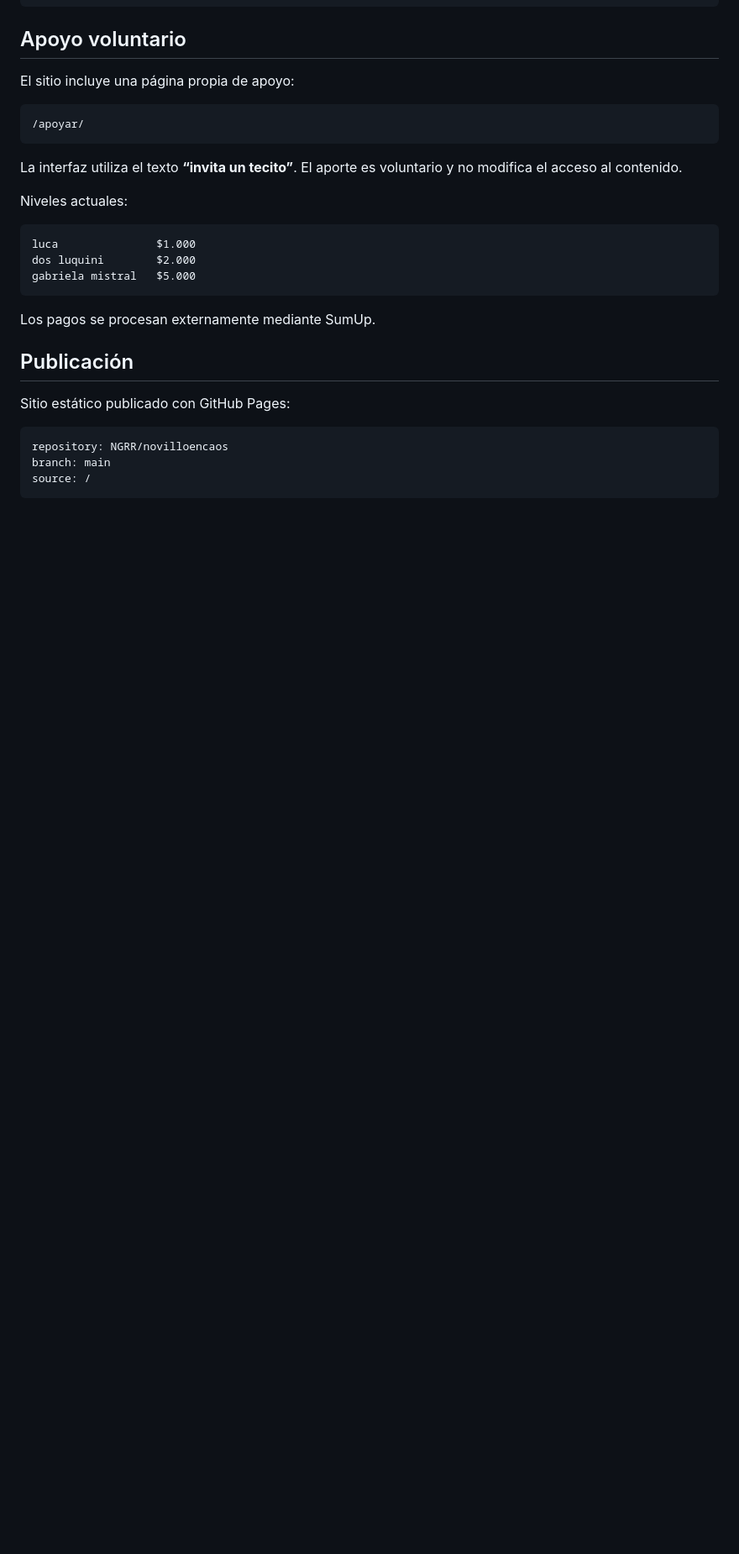
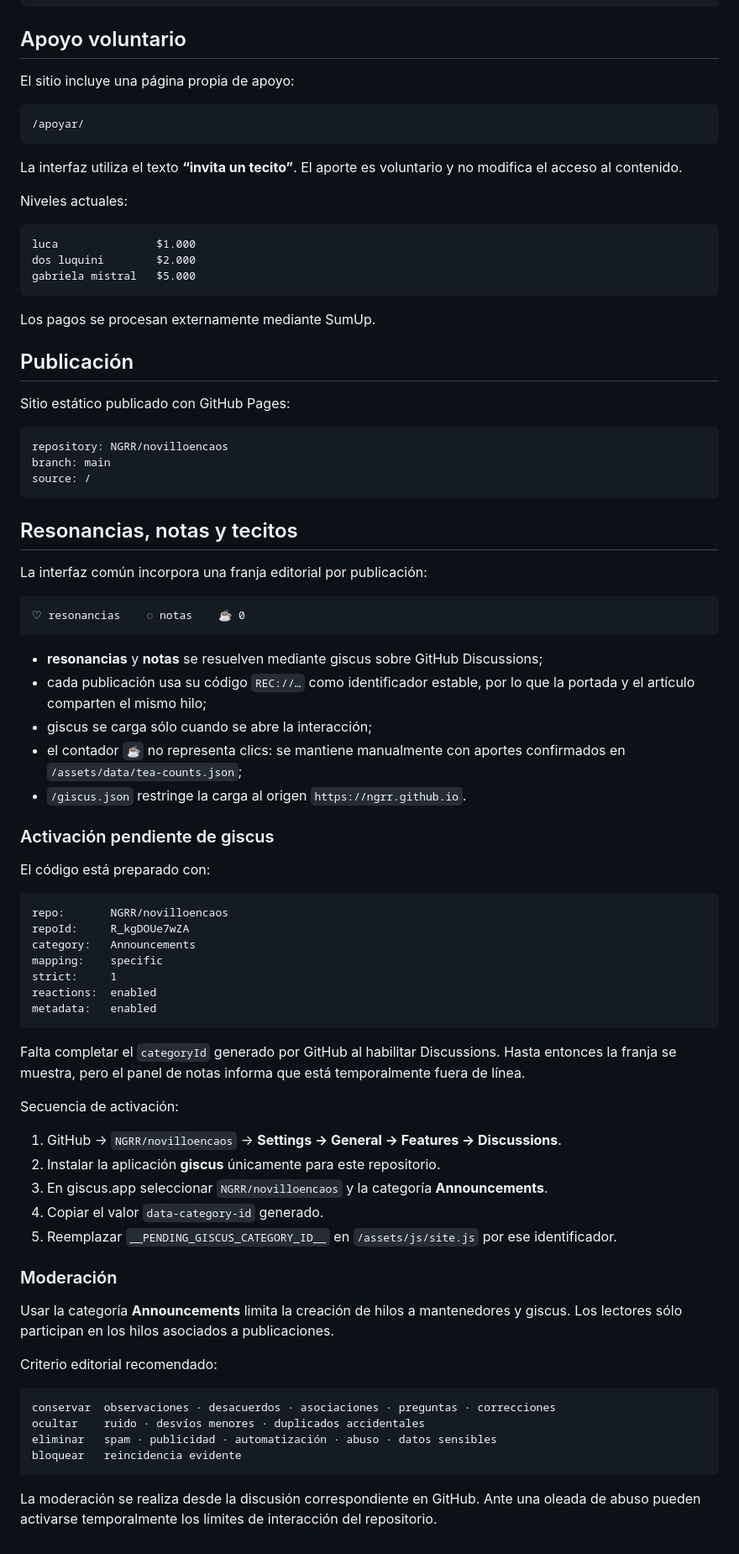
Before and after one commit to NGRR/novilloencaos, a Markdown page: README.md, the part around the change. Shown at 84% size. Rendered like a GitHub page; blank space fills up the shorter version.

Commit message:
docs: document giscus activation and moderation

````diff
--- a/README.md
+++ b/README.md
@@ -141,3 +141,57 @@ repository: NGRR/novilloencaos
 branch: main
 source: /
 ```
+
+
+## Resonancias, notas y tecitos
+
+La interfaz común incorpora una franja editorial por publicación:
+
+```text
+♡ resonancias    ◌ notas    ☕ 0
+```
+
+- **resonancias** y **notas** se resuelven mediante giscus sobre GitHub Discussions;
+- cada publicación usa su código `REC://…` como identificador estable, por lo que la portada y el artículo comparten el mismo hilo;
+- giscus se carga sólo cuando se abre la interacción;
+- el contador `☕` no representa clics: se mantiene manualmente con aportes confirmados en `/assets/data/tea-counts.json`;
+- `/giscus.json` restringe la carga al origen `https://ngrr.github.io`.
+
+### Activación pendiente de giscus
+
+El código está preparado con:
+
+```text
+repo:       NGRR/novilloencaos
+repoId:     R_kgDOUe7wZA
+category:   Announcements
+mapping:    specific
+strict:     1
+reactions:  enabled
+metadata:   enabled
+```
+
+Falta completar el `categoryId` generado por GitHub al habilitar Discussions. Hasta entonces la franja se muestra, pero el panel de notas informa que está temporalmente fuera de línea.
+
+Secuencia de activación:
+
+1. GitHub → `NGRR/novilloencaos` → **Settings → General → Features → Discussions**.
+2. Instalar la aplicación **giscus** únicamente para este repositorio.
+3. En giscus.app seleccionar `NGRR/novilloencaos` y la categoría **Announcements**.
+4. Copiar el valor `data-category-id` generado.
+5. Reemplazar `__PENDING_GISCUS_CATEGORY_ID__` en `/assets/js/site.js` por ese identificador.
+
+### Moderación
+
+Usar la categoría **Announcements** limita la creación de hilos a mantenedores y giscus. Los lectores sólo participan en los hilos asociados a publicaciones.
+
+Criterio editorial recomendado:
+
+```text
+conservar  observaciones · desacuerdos · asociaciones · preguntas · correcciones
+ocultar    ruido · desvíos menores · duplicados accidentales
+eliminar   spam · publicidad · automatización · abuso · datos sensibles
+bloquear   reincidencia evidente
+```
+
+La moderación se realiza desde la discusión correspondiente en GitHub. Ante una oleada de abuso pueden activarse temporalmente los límites de interacción del repositorio.
````
